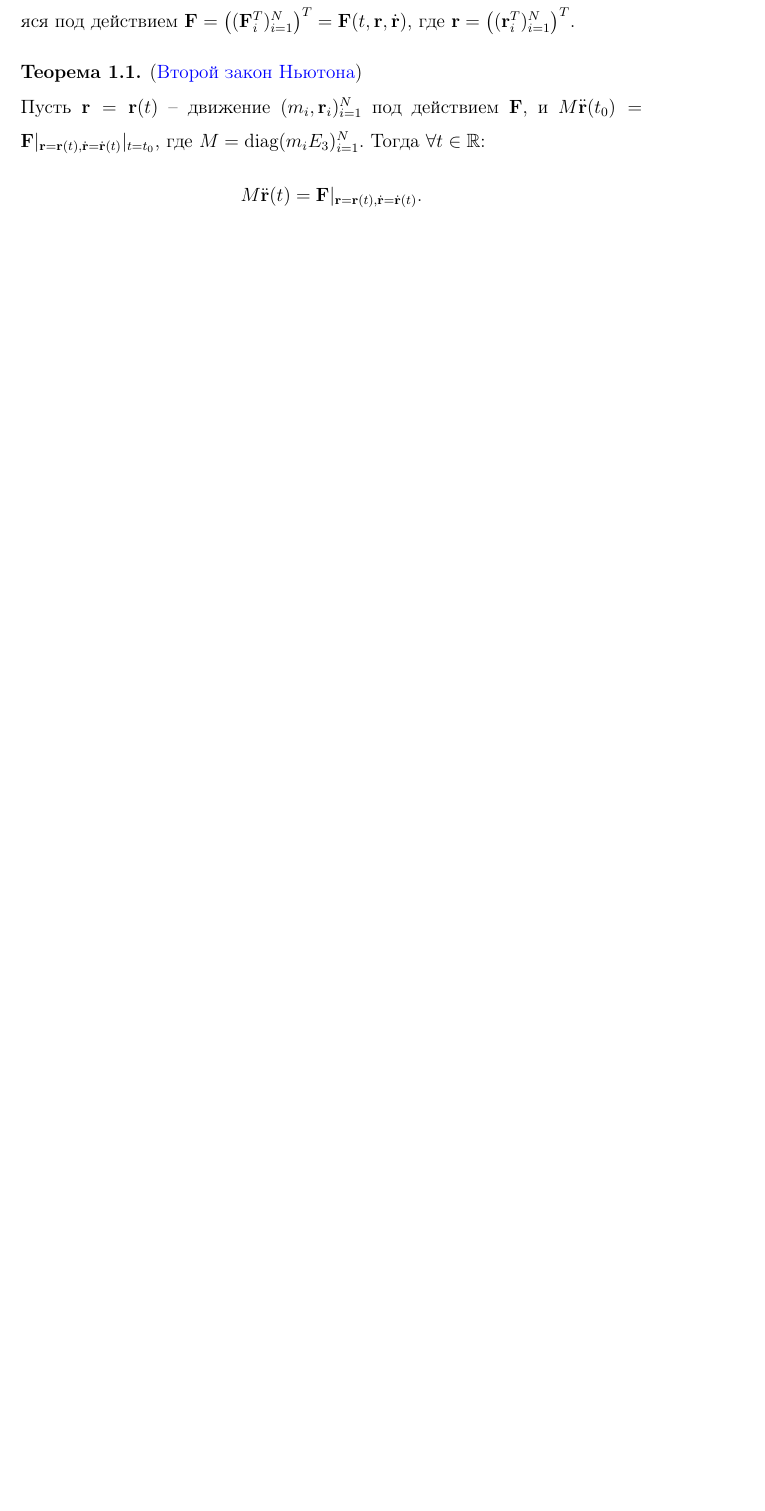
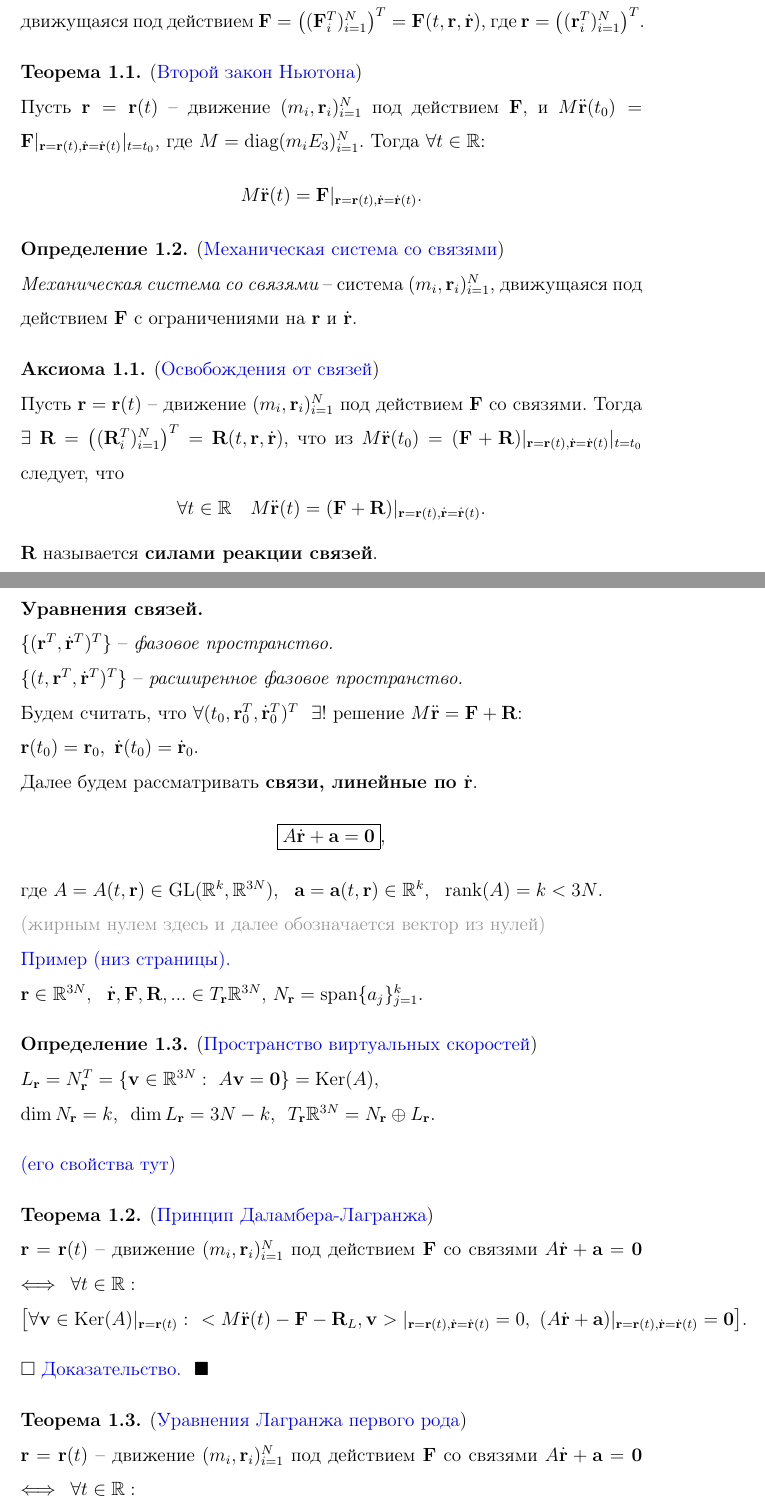
Before and after one commit to baJlax/anal_mech, a LaTeX document (anal_mech.tex): part of page 5 of 15 before the commit and two parts of pages 5 and 6 of 16 after it, the two joined at a grey line, cut so that both start at the same text, the shorter picture padded with empty space. Compiled offline with pdfLaTeX.

Commit message:
ENH: continue 1

```diff
--- a/anal_mech.tex
+++ b/anal_mech.tex
@@ -16,18 +16,22 @@
 \usepackage{hyperref}
 \usepackage{pdfpages}
 \usepackage{dsfont}
+\usepackage{upgreek}
 
 \theoremstyle{definition}
 \newtheorem{defn}{Определение}[section]
 \newtheorem{example}{Пример}[section]
 \newtheorem{state}{Утверждение}[section]
 \newtheorem{theorem}{Теорема}[section]
+\newtheorem{axiom}{Аксиома}[section]
 
 \definecolor{linkcolor}{HTML}{0000FF}
 \definecolor{urlcolor}{HTML}{0000FF}
 \definecolor{faded}{gray}{0.6}
 
 \def\note{\textcolor{faded}}
+\def\rk{\text{rank}}
+\def\span{\text{span}}
 
 %---------------------------- defines for bold letters ----------------------------
 %                             ( use in mathmode only )
@@ -38,6 +42,11 @@
 \def\bfomega{\mathbf{\omega}}
 \def\bfv{\mathbf{v}}
 \def\bfrho{\mathbf{\rho}}
+\def\bfR{\mathbf{R}}
+\def\bfa{\mathbf{a}}
+\def\bfv{\mathbf{v}}
+
+\def\bfzero{\mathbf{0}}
 %----------------------------------------------------------------------------------
 
 \hypersetup{pdfstartview = FitH, linkcolor = linkcolor, urlcolor = urlcolor, colorlinks = true}
@@ -84,7 +93,7 @@
     \label{1}
     \hyperlink {first_lects.1}{Лекции}
     \begin{defn} (\hyperlink{first_lects.1}{Свободная механическая система})\\
-    {\it Свободная механическая система} -- $(m_i, \bfr_i)_{i=1}^N$,\
+    {\it Свободная механическая система} -- система $(m_i, \bfr_i)_{i=1}^N$,\
     $\bfr_i = (x_i, y_i, z_i)^T$, движущаяся под действием $\bfF = \left((\bfF_i^T)_{i=1}^N\right)^T
     = \bfF(t,\bfr,\bfrd)$, где $\bfr = \left((\bfr_i^T)_{i=1}^N\right)^T$.
     \end{defn}
@@ -94,3 +103,47 @@
     $M = \text{diag}(m_iE_3)_{i=1}^N$. Тогда $\forall t \in \mathbb{R}$:
     $$M\bfrdd(t) = \bfF|_{\bfr=\bfr(t), \bfrd = \bfrd(t)}.$$
     \end{theorem}
+    \begin{defn} (\hyperlink{first_lects.1}{Механическая система со связями})\\
+    {\it Механическая система со связями} -- система $(m_i, \bfr_i)_{i=1}^N$, движущаяся под
+    действием $\bfF$ с ограничениями на $\bfr$ и $\bfrd$.
+    \end{defn}
+    \begin{axiom} (\hyperlink{first_lects.1}{Освобождения от связей})\\
+    Пусть $\bfr=\bfr(t)$ -- движение $(m_i, \bfr_i)_{i=1}^N$ под действием $\bfF$ со
+    связями. Тогда $\exists\  \bfR=\left((\bfR_i^T)_{i=1}^N\right)^T = \bfR(t,\bfr,\bfrd)$,
+    что из $M\bfrdd(t_0) = (\bfF + \bfR)|_{\bfr = \bfr(t), \bfrd=\bfrd(t)}|_{t=t_0}$
+    следует, что
+    $$\forall t \in \mathbb{R}\ \ \ M\bfrdd(t) = (\bfF + \bfR)|_{\bfr = \bfr(t), \bfrd=\bfrd(t)}.$$
+    $\bfR$ называется {\bf силами реакции связей}.
+    \end{axiom}
+    \noindent{\bf Уравнения связей.}\\
+    $\{(\bfr^T, \bfrd^T)^T\}$ -- {\it фазовое пространство.}\\
+    $\{(t, \bfr^T, \bfrd^T)^T\}$ -- {\it расширенное фазовое пространство.}\\
+    Будем считать, что $\forall (t_0, \bfr_0^T, \bfrd_0^T)^T \ \ \exists!$ решение
+    $M\bfrdd = \bfF + \bfR$:\\ $\bfr(t_0) = \bfr_0,\ \bfrd(t_0) = \bfrd_0$.\\
+    Далее будем рассматривать {\bf связи, линейные по $\bfrd$}.
+    $$
+    \boxed{
+    A\bfrd + \bfa = \bfzero},
+    $$
+    где $A=A(t,\bfr)\in\text{GL}(\mathbb{R}^k, \mathbb{R}^{3N}),\ \ \bfa=\bfa(t,\bfr)\in\mathbb{R}^k,\ \ \rk(A) = k < 3N$.\\
+    \note{(жирным нулем здесь и далее обозначается вектор из нулей)}\\
+    \noindent\hyperlink{first_lects.2}{Пример (низ страницы).}\\
+    $\bfr\in\mathbb{R}^{3N},\ \ \bfrd, \bfF, \bfR,... \in T_{\bfr}\mathbb{R}^{3N}$,
+    $N_{\bfr} = \span\{a_j\}_{j=1}^k$.
+    \begin{defn} (\hyperlink{first_lects.3}{Пространство виртуальных скоростей})\\
+    $L_{\bfr} = N_{\bfr}^T = \{\bfv\in\mathbb{R}^{3N}:\ A\bfv=\bfzero\} = \text{Ker}(A),$\\
+    $\dim N_{\bfr} = k$,\,\, $\dim L_{\bfr} = 3N-k$,\,\,  $T_{\bfr}\mathbb{R}^{3N} = N_{\bfr}\oplus L_{\bfr}$.
+    \end{defn}
+    \noindent\hyperlink{first_lects.3}{(его свойства тут)}
+    \begin{theorem} (\hyperlink{first_lects.3}{Принцип Даламбера-Лагранжа})\\
+    $\bfr=\bfr(t)$ -- движение $(m_i, \bfr_i)_{i=1}^N$ под действием $\bfF$ со
+    связями $A\bfrd+\bfa=\bfzero$ $\Longleftrightarrow\,\,\,\forall t\in\mathbb{R}:\,$\\
+    $\left[ \forall\bfv\in\text{Ker}(A)|_{\bfr=\bfr(t)}:\ \ <M\bfrdd(t)-\bfF-\bfR_L,\bfv>
+    |_{\bfr=\bfr(t),\bfrd=\bfrd(t)} = 0,\,\,(A\bfrd+\bfa)|_{\bfr=\bfr(t),\bfrd=\bfrd(t)}=\bfzero \right]$.
+    \end{theorem}
+    \noindent$\square$ \hyperlink{first_lects.4}{ Доказательство. } $\blacksquare$
+    \begin{theorem} (\hyperlink{first_lects.5}{Уравнения Лагранжа первого рода})\\
+    $\bfr=\bfr(t)$ -- движение $(m_i, \bfr_i)_{i=1}^N$ под действием $\bfF$ со
+    связями $A\bfrd+\bfa=\bfzero$ $\Longleftrightarrow\,\,\,\forall t\in\mathbb{R}:\,$\\
+    $\left[ \exists\,\uplambda=\uplambda(t):\ \ M\bfrdd(t)=(\bfF+\bfR_L+A^T\uplambda)|_{\bfr=\bfr(t),\bfrd=\bfrd(t)},\,\,(A\bfrd+\bfa)|_{\bfr=\bfr(t),\bfrd=\bfrd(t)}=\bfzero \right]$.
+    \end{theorem}
```
Also changed, not shown: anal_mech.tex (6 more changed lines).
